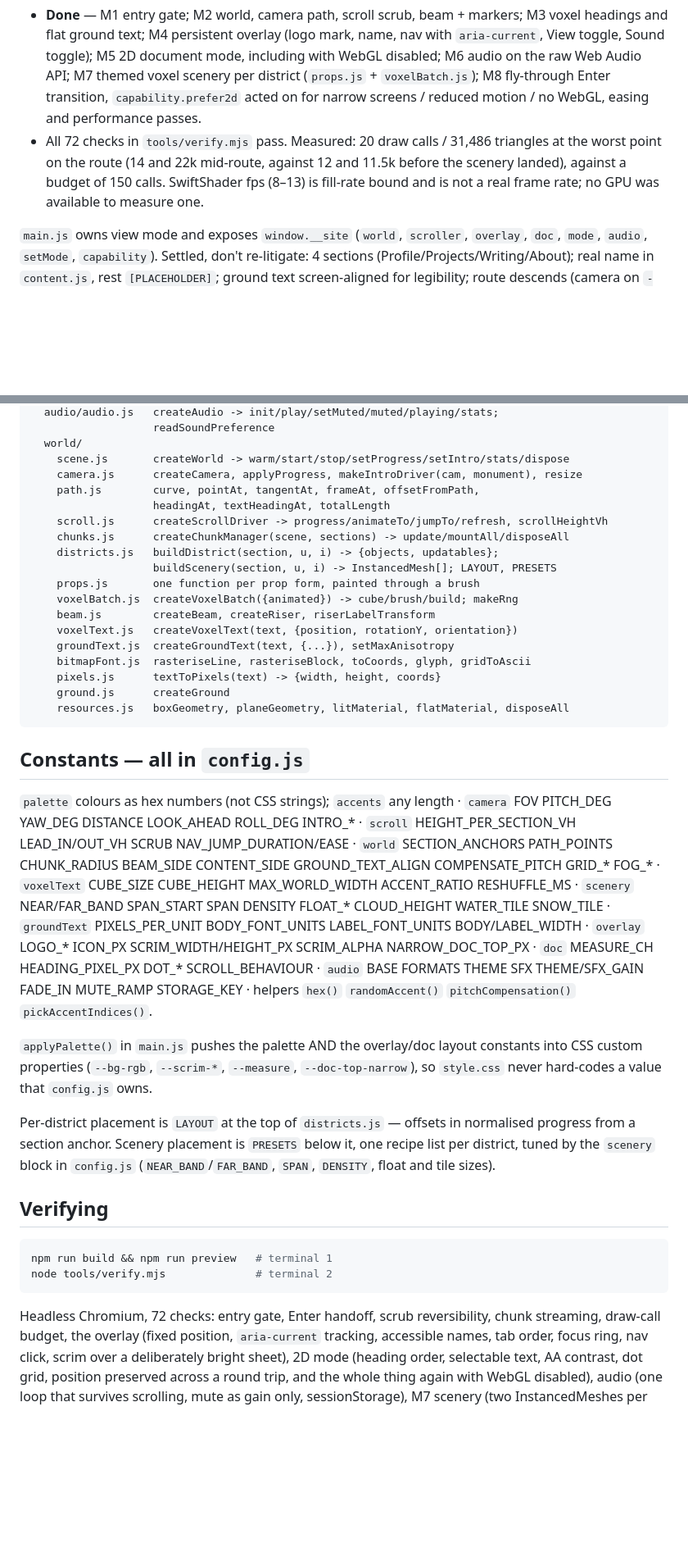
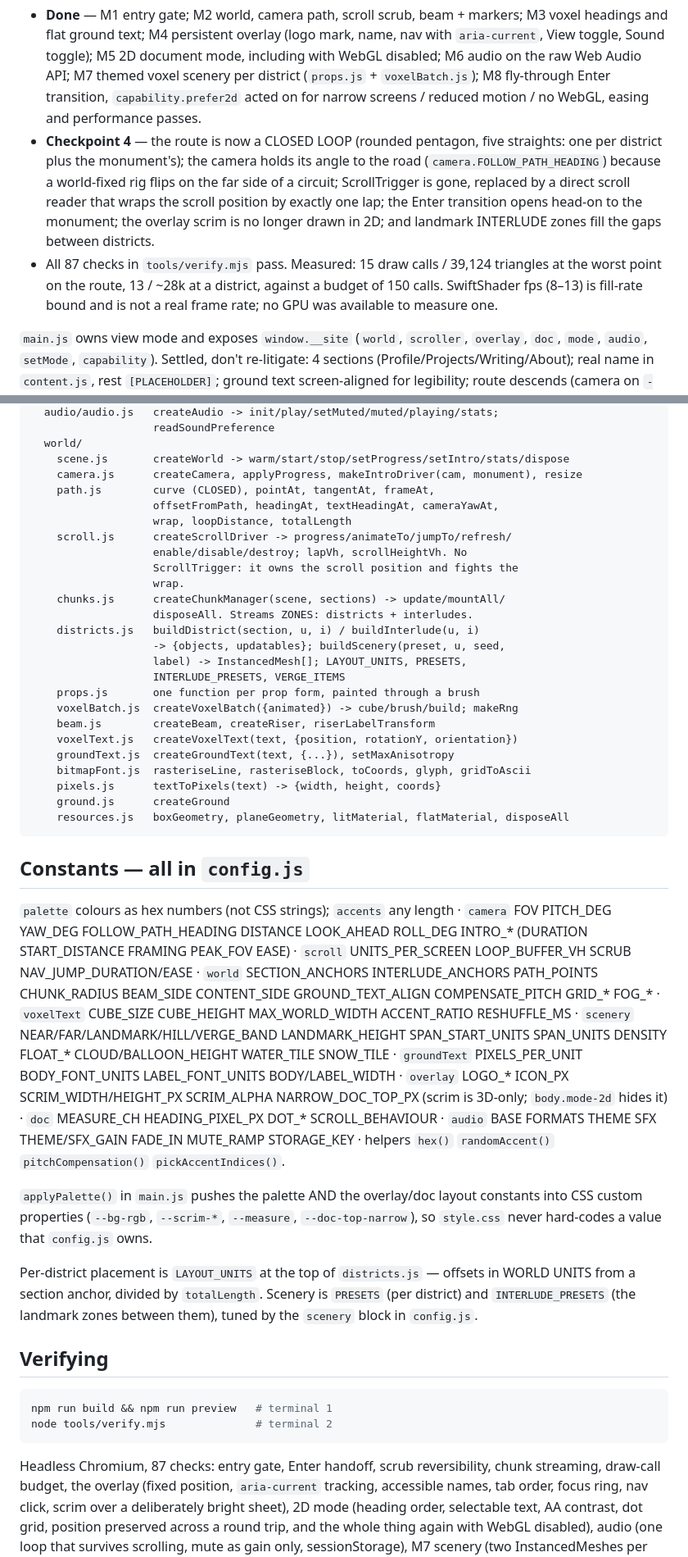
Before and after one commit to mitchboswell76-byte/Project, a Markdown page: ARCHITECTURE.md, 2 parts joined by grey strips. Shown at 82% size. GitHub-like rendering; blank space fills up the shorter version.

Commit message:
Document the loop, the landmark zones and the frame's height budget
README: the route is a loop and what that means for adding sections (five
straights, one per section plus the monument's); the landmark zones; the
measured performance numbers; and a warning that there is no sky in this
shot, which is the constraint that decides how tall a prop may be.

ARCHITECTURE: checkpoint 4 state, the new module surface, and seven more
entries under "easy to get wrong" — progress wrapping, the camera turning
with the road, scroll position not being progress, offsets belonging in
world units, the height budget, interludes overrunning into districts, and
why the transition checks interpolate rather than sample.

Co-Authored-By: Claude Opus 5 <noreply@anthropic.com>
Claude-Session: https://claude.ai/code/session_01AvP3M7gMM1VL3uRsRCnAm8

````diff
--- a/ARCHITECTURE.md
+++ b/ARCHITECTURE.md
@@ -15,11 +15,17 @@ Branch `claude/youthful-babbage-98fcpv`. Reviewed in 3 checkpoints (M1-3, M4-6,
   M7 themed voxel scenery per district (`props.js` + `voxelBatch.js`);
   M8 fly-through Enter transition, `capability.prefer2d` acted on for narrow
   screens / reduced motion / no WebGL, easing and performance passes.
-- All 72 checks in `tools/verify.mjs` pass. Measured: 20 draw calls / 31,486
-  triangles at the worst point on the route (14 and 22k mid-route, against 12
-  and 11.5k before the scenery landed), against a budget of 150 calls.
-  SwiftShader fps (8–13) is fill-rate bound and is not a real frame rate; no
-  GPU was available to measure one.
+- **Checkpoint 4** — the route is now a CLOSED LOOP (rounded pentagon, five
+  straights: one per district plus the monument's); the camera holds its angle
+  to the road (`camera.FOLLOW_PATH_HEADING`) because a world-fixed rig flips
+  on the far side of a circuit; ScrollTrigger is gone, replaced by a direct
+  scroll reader that wraps the scroll position by exactly one lap; the Enter
+  transition opens head-on to the monument; the overlay scrim is no longer
+  drawn in 2D; and landmark INTERLUDE zones fill the gaps between districts.
+- All 87 checks in `tools/verify.mjs` pass. Measured: 15 draw calls / 39,124
+  triangles at the worst point on the route, 13 / ~28k at a district, against
+  a budget of 150 calls. SwiftShader fps (8–13) is fill-rate bound and is not
+  a real frame rate; no GPU was available to measure one.
 
 `main.js` owns view mode and exposes `window.__site` (`world`, `scroller`,
 `overlay`, `doc`, `mode`, `audio`, `setMode`, `capability`). Settled, don't
@@ -50,12 +56,19 @@ src/
   world/
     scene.js       createWorld -> warm/start/stop/setProgress/setIntro/stats/dispose
     camera.js      createCamera, applyProgress, makeIntroDriver(cam, monument), resize
-    path.js        curve, pointAt, tangentAt, frameAt, offsetFromPath,
-                   headingAt, textHeadingAt, totalLength
-    scroll.js      createScrollDriver -> progress/animateTo/jumpTo/refresh, scrollHeightVh
-    chunks.js      createChunkManager(scene, sections) -> update/mountAll/disposeAll
-    districts.js   buildDistrict(section, u, i) -> {objects, updatables};
-                   buildScenery(section, u, i) -> InstancedMesh[]; LAYOUT, PRESETS
+    path.js        curve (CLOSED), pointAt, tangentAt, frameAt,
+                   offsetFromPath, headingAt, textHeadingAt, cameraYawAt,
+                   wrap, loopDistance, totalLength
+    scroll.js      createScrollDriver -> progress/animateTo/jumpTo/refresh/
+                   enable/disable/destroy; lapVh, scrollHeightVh. No
+                   ScrollTrigger: it owns the scroll position and fights the
+                   wrap.
+    chunks.js      createChunkManager(scene, sections) -> update/mountAll/
+                   disposeAll. Streams ZONES: districts + interludes.
+    districts.js   buildDistrict(section, u, i) / buildInterlude(u, i)
+                   -> {objects, updatables}; buildScenery(preset, u, seed,
+                   label) -> InstancedMesh[]; LAYOUT_UNITS, PRESETS,
+                   INTERLUDE_PRESETS, VERGE_ITEMS
     props.js       one function per prop form, painted through a brush
     voxelBatch.js  createVoxelBatch({animated}) -> cube/brush/build; makeRng
     beam.js        createBeam, createRiser, riserLabelTransform
@@ -70,14 +83,17 @@ src/
 ## Constants — all in `config.js`
 
 `palette` colours as hex numbers (not CSS strings); `accents` any length ·
-`camera` FOV PITCH_DEG YAW_DEG DISTANCE LOOK_AHEAD ROLL_DEG INTRO_* ·
-`scroll` HEIGHT_PER_SECTION_VH LEAD_IN/OUT_VH SCRUB NAV_JUMP_DURATION/EASE ·
-`world` SECTION_ANCHORS PATH_POINTS CHUNK_RADIUS BEAM_SIDE CONTENT_SIDE
+`camera` FOV PITCH_DEG YAW_DEG FOLLOW_PATH_HEADING DISTANCE LOOK_AHEAD
+ROLL_DEG INTRO_* (DURATION START_DISTANCE FRAMING PEAK_FOV EASE) ·
+`scroll` UNITS_PER_SCREEN LOOP_BUFFER_VH SCRUB NAV_JUMP_DURATION/EASE ·
+`world` SECTION_ANCHORS INTERLUDE_ANCHORS PATH_POINTS CHUNK_RADIUS BEAM_SIDE
+CONTENT_SIDE
 GROUND_TEXT_ALIGN COMPENSATE_PITCH GRID_* FOG_* ·
 `voxelText` CUBE_SIZE CUBE_HEIGHT MAX_WORLD_WIDTH ACCENT_RATIO RESHUFFLE_MS ·
-`scenery` NEAR/FAR_BAND SPAN_START SPAN DENSITY FLOAT_* CLOUD_HEIGHT
-WATER_TILE SNOW_TILE · `groundText` PIXELS_PER_UNIT BODY_FONT_UNITS LABEL_FONT_UNITS BODY/LABEL_WIDTH ·
-`overlay` LOGO_* ICON_PX SCRIM_WIDTH/HEIGHT_PX SCRIM_ALPHA NARROW_DOC_TOP_PX ·
+`scenery` NEAR/FAR/LANDMARK/HILL/VERGE_BAND LANDMARK_HEIGHT SPAN_START_UNITS
+SPAN_UNITS DENSITY FLOAT_* CLOUD/BALLOON_HEIGHT WATER_TILE SNOW_TILE · `groundText` PIXELS_PER_UNIT BODY_FONT_UNITS LABEL_FONT_UNITS BODY/LABEL_WIDTH ·
+`overlay` LOGO_* ICON_PX SCRIM_WIDTH/HEIGHT_PX SCRIM_ALPHA NARROW_DOC_TOP_PX
+(scrim is 3D-only; `body.mode-2d` hides it) ·
 `doc` MEASURE_CH HEADING_PIXEL_PX DOT_* SCROLL_BEHAVIOUR ·
 `audio` BASE FORMATS THEME SFX THEME/SFX_GAIN FADE_IN MUTE_RAMP STORAGE_KEY ·
 helpers `hex()` `randomAccent()` `pitchCompensation()` `pickAccentIndices()`.
@@ -87,10 +103,10 @@ constants into CSS custom properties (`--bg-rgb`, `--scrim-*`, `--measure`,
 `--doc-top-narrow`),
 so `style.css` never hard-codes a value that `config.js` owns.
 
-Per-district placement is `LAYOUT` at the top of `districts.js` — offsets in
-normalised progress from a section anchor. Scenery placement is `PRESETS`
-below it, one recipe list per district, tuned by the `scenery` block in
-`config.js` (`NEAR_BAND`/`FAR_BAND`, `SPAN`, `DENSITY`, float and tile sizes).
+Per-district placement is `LAYOUT_UNITS` at the top of `districts.js` — offsets
+in WORLD UNITS from a section anchor, divided by `totalLength`. Scenery is
+`PRESETS` (per district) and `INTERLUDE_PRESETS` (the landmark zones between
+them), tuned by the `scenery` block in `config.js`.
 
 ## Verifying
 
@@ -99,7 +115,7 @@ npm run build && npm run preview   # terminal 1
 node tools/verify.mjs              # terminal 2
 ```
 
-Headless Chromium, 72 checks: entry gate, Enter handoff, scrub reversibility,
+Headless Chromium, 87 checks: entry gate, Enter handoff, scrub reversibility,
 chunk streaming, draw-call budget, the overlay (fixed position, `aria-current`
 tracking, accessible names, tab order, focus ring, nav click, scrim over a
 deliberately bright sheet), 2D mode (heading order, selectable text, AA
````
Also changed, not shown: other parts of ARCHITECTURE.md (+38 -0 lines), 1 other file.
